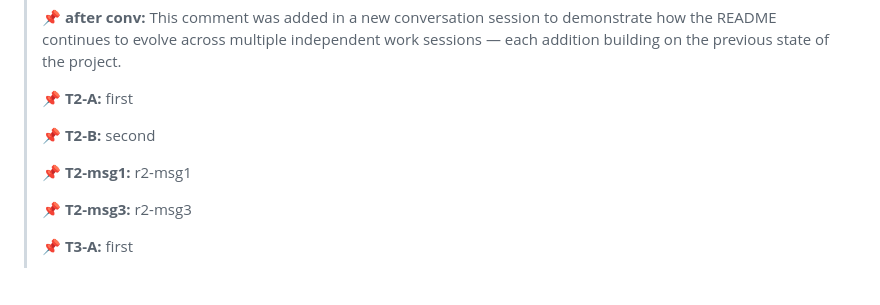
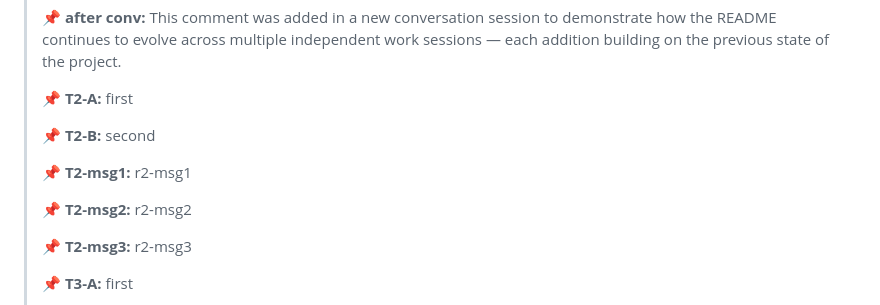
Before and after one commit to Craftguy-Billies/search, a Markdown page: README.md, the part around the change. Rendered like a GitHub page; blank space fills up the shorter version.

Commit message:
Add r2-msg2 marker to README

```diff
--- a/README.md
+++ b/README.md
@@ -142,6 +142,8 @@ Then open `http://localhost:8080` in your browser.
 >
 > **📌 T2-msg1:** r2-msg1
 >
+> **📌 T2-msg2:** r2-msg2
+>
 > **📌 T2-msg3:** r2-msg3
 >
 > **📌 T3-A:** first
```
